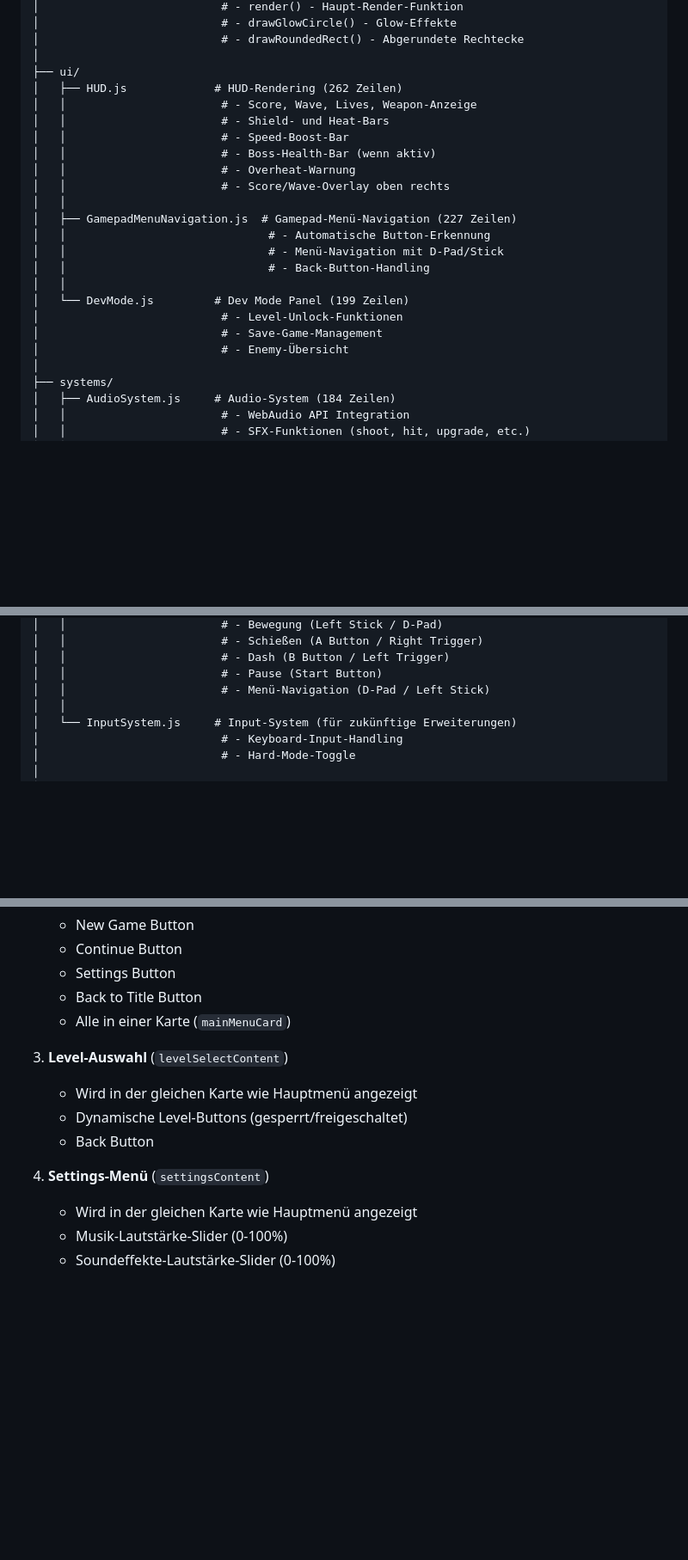
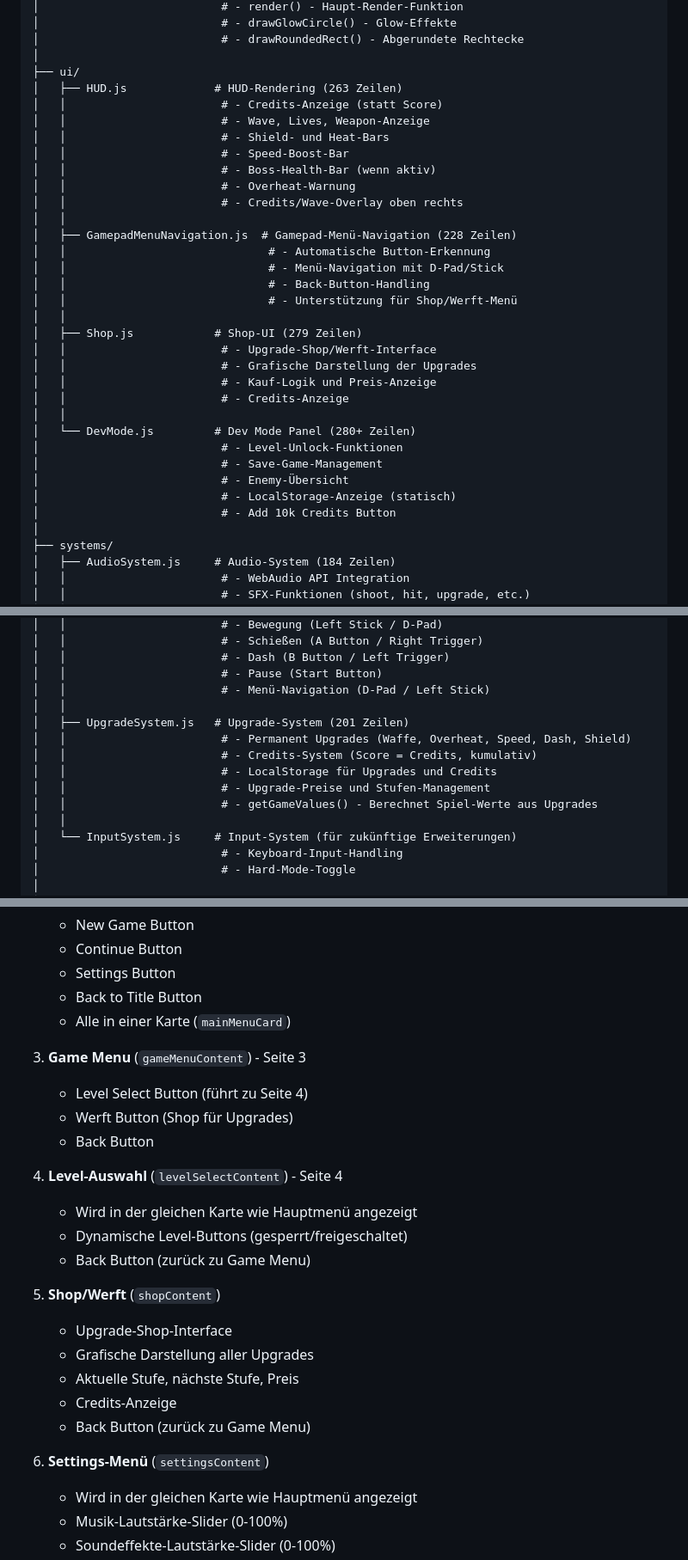
Before and after one commit to alexanderludewig91-bit/HaySpace, a Markdown page: README.md, 3 parts joined by grey strips. Shown: that part at 86% size. Drawn GitHub-style; blank space fills up the shorter version.

Commit message:
Readme Update Shop System

```diff
--- a/README.md
+++ b/README.md
@@ -65,23 +65,33 @@ src/
 │                           # - drawRoundedRect() - Abgerundete Rechtecke
 │
 ├── ui/
-│   ├── HUD.js             # HUD-Rendering (262 Zeilen)
-│   │                       # - Score, Wave, Lives, Weapon-Anzeige
+│   ├── HUD.js             # HUD-Rendering (263 Zeilen)
+│   │                       # - Credits-Anzeige (statt Score)
+│   │                       # - Wave, Lives, Weapon-Anzeige
 │   │                       # - Shield- und Heat-Bars
 │   │                       # - Speed-Boost-Bar
 │   │                       # - Boss-Health-Bar (wenn aktiv)
 │   │                       # - Overheat-Warnung
-│   │                       # - Score/Wave-Overlay oben rechts
+│   │                       # - Credits/Wave-Overlay oben rechts
 │   │
-│   ├── GamepadMenuNavigation.js  # Gamepad-Menü-Navigation (227 Zeilen)
+│   ├── GamepadMenuNavigation.js  # Gamepad-Menü-Navigation (228 Zeilen)
 │   │                              # - Automatische Button-Erkennung
 │   │                              # - Menü-Navigation mit D-Pad/Stick
 │   │                              # - Back-Button-Handling
+│   │                              # - Unterstützung für Shop/Werft-Menü
 │   │
-│   └── DevMode.js         # Dev Mode Panel (199 Zeilen)
+│   ├── Shop.js            # Shop-UI (279 Zeilen)
+│   │                       # - Upgrade-Shop/Werft-Interface
+│   │                       # - Grafische Darstellung der Upgrades
+│   │                       # - Kauf-Logik und Preis-Anzeige
+│   │                       # - Credits-Anzeige
+│   │
+│   └── DevMode.js         # Dev Mode Panel (280+ Zeilen)
 │                           # - Level-Unlock-Funktionen
 │                           # - Save-Game-Management
 │                           # - Enemy-Übersicht
+│                           # - LocalStorage-Anzeige (statisch)
+│                           # - Add 10k Credits Button
 │
 ├── systems/
 │   ├── AudioSystem.js     # Audio-System (184 Zeilen)
@@ -100,6 +110,13 @@ src/
 │   │                       # - Dash (B Button / Left Trigger)
 │   │                       # - Pause (Start Button)
 │   │                       # - Menü-Navigation (D-Pad / Left Stick)
+│   │
+│   ├── UpgradeSystem.js   # Upgrade-System (201 Zeilen)
+│   │                       # - Permanent Upgrades (Waffe, Overheat, Speed, Dash, Shield)
+│   │                       # - Credits-System (Score = Credits, kumulativ)
+│   │                       # - LocalStorage für Upgrades und Credits
+│   │                       # - Upgrade-Preise und Stufen-Management
+│   │                       # - getGameValues() - Berechnet Spiel-Werte aus Upgrades
 │   │
 │   └── InputSystem.js     # Input-System (für zukünftige Erweiterungen)
 │                           # - Keyboard-Input-Handling
@@ -460,12 +499,24 @@ node scripts/fix-base-path.js
    - Back to Title Button
    - Alle in einer Karte (`mainMenuCard`)
 
-3. **Level-Auswahl** (`levelSelectContent`)
+3. **Game Menu** (`gameMenuContent`) - Seite 3
+   - Level Select Button (führt zu Seite 4)
+   - Werft Button (Shop für Upgrades)
+   - Back Button
+
+4. **Level-Auswahl** (`levelSelectContent`) - Seite 4
    - Wird in der gleichen Karte wie Hauptmenü angezeigt
    - Dynamische Level-Buttons (gesperrt/freigeschaltet)
-   - Back Button
+   - Back Button (zurück zu Game Menu)
 
-4. **Settings-Menü** (`settingsContent`)
+5. **Shop/Werft** (`shopContent`)
+   - Upgrade-Shop-Interface
+   - Grafische Darstellung aller Upgrades
+   - Aktuelle Stufe, nächste Stufe, Preis
+   - Credits-Anzeige
+   - Back Button (zurück zu Game Menu)
+
+6. **Settings-Menü** (`settingsContent`)
    - Wird in der gleichen Karte wie Hauptmenü angezeigt
    - Musik-Lautstärke-Slider (0-100%)
    - Soundeffekte-Lautstärke-Slider (0-100%)
```
Also changed, not shown: other parts of README.md (+33 -7 lines).
